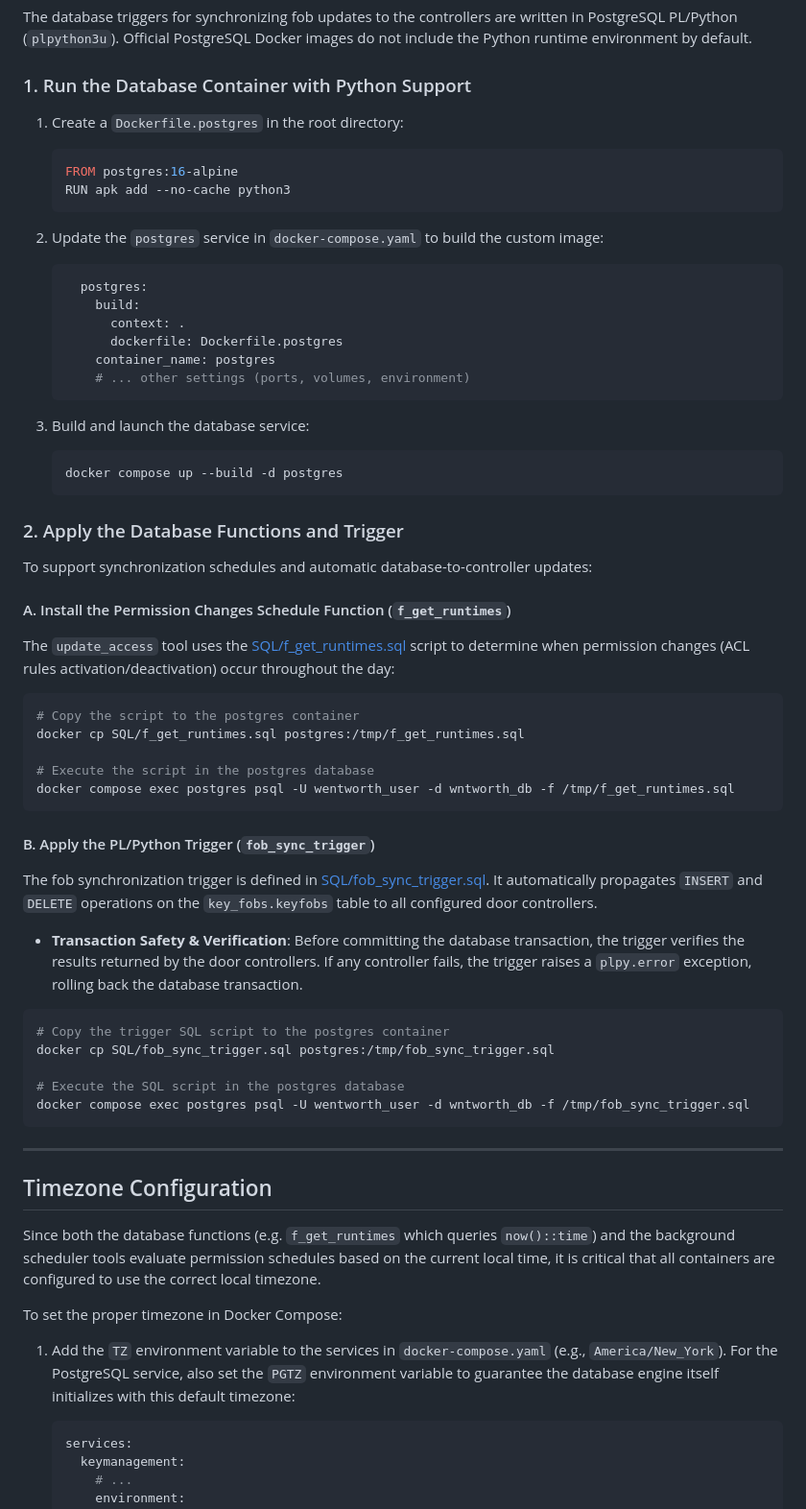
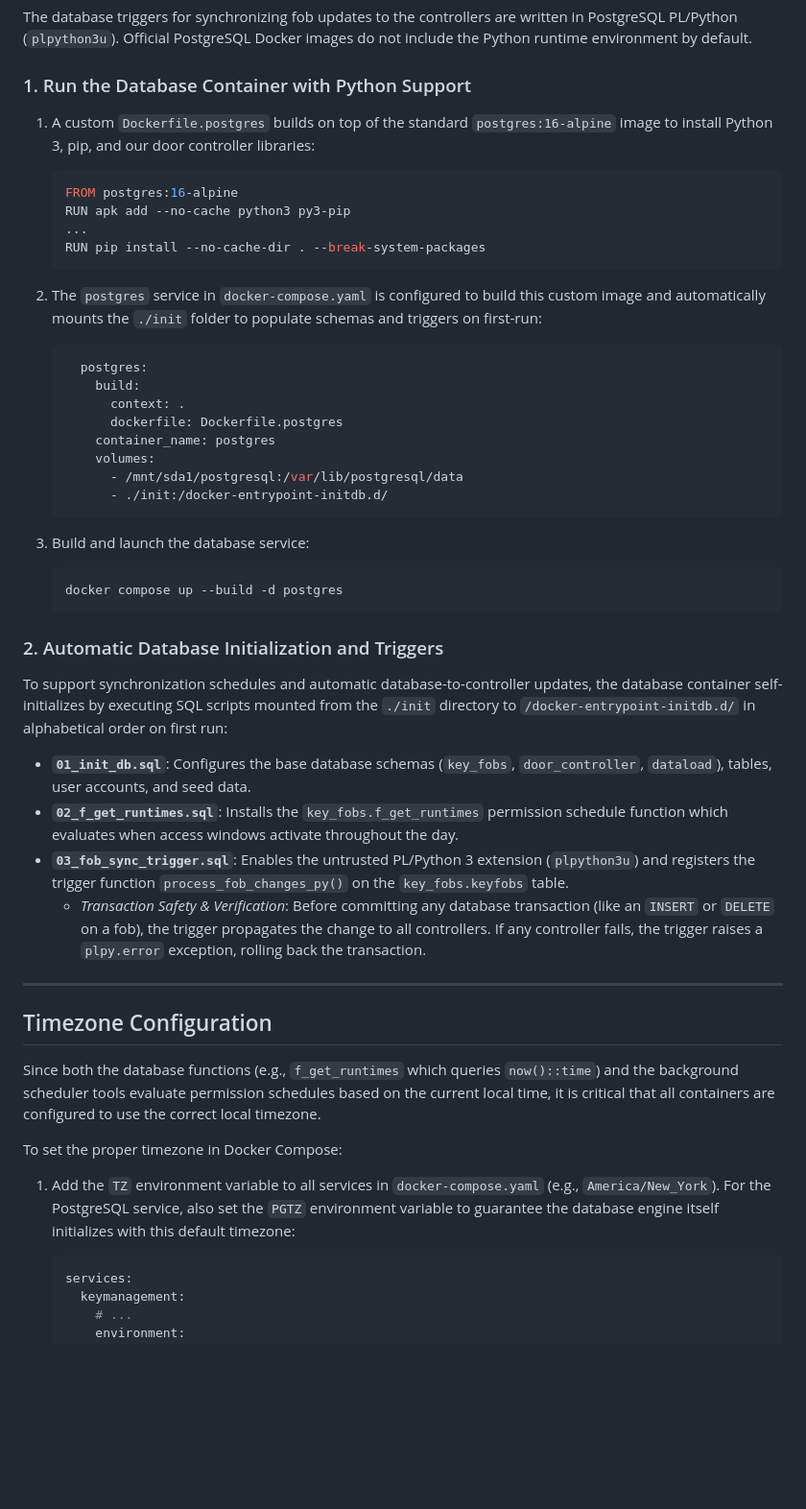
Before and after one commit to ebpowell/BeSeenDoorController, a Markdown page: README.md, the part around one of its changes. Shown at 96% size. Drawn GitHub-style; blank space fills up the shorter version.

Commit message:
Update README.md with database self-initialization instructions using docker-entrypoint-initdb.d mapping

````diff
--- a/README.md
+++ b/README.md
@@ -33,20 +33,24 @@ The database triggers for synchronizing fob updates to the controllers are writt
 
 ### 1. Run the Database Container with Python Support
 
-1. Create a `Dockerfile.postgres` in the root directory:
+1. A custom `Dockerfile.postgres` builds on top of the standard `postgres:16-alpine` image to install Python 3, pip, and our door controller libraries:
    ```dockerfile
    FROM postgres:16-alpine
-   RUN apk add --no-cache python3
+   RUN apk add --no-cache python3 py3-pip
+   ...
+   RUN pip install --no-cache-dir . --break-system-packages
    ```
 
-2. Update the `postgres` service in `docker-compose.yaml` to build the custom image:
+2. The `postgres` service in `docker-compose.yaml` is configured to build this custom image and automatically mounts the `./init` folder to populate schemas and triggers on first-run:
    ```yaml
      postgres:
        build:
          context: .
          dockerfile: Dockerfile.postgres
        container_name: postgres
-       # ... other settings (ports, volumes, environment)
+       volumes:
+         - /mnt/sda1/postgresql:/var/lib/postgresql/data
+         - ./init:/docker-entrypoint-initdb.d/
    ```
 
 3. Build and launch the database service:
@@ -54,43 +58,24 @@ The database triggers for synchronizing fob updates to the controllers are writt
    docker compose up --build -d postgres
    ```
 
-### 2. Apply the Database Functions and Trigger
+### 2. Automatic Database Initialization and Triggers
 
-To support synchronization schedules and automatic database-to-controller updates:
+To support synchronization schedules and automatic database-to-controller updates, the database container self-initializes by executing SQL scripts mounted from the `./init` directory to `/docker-entrypoint-initdb.d/` in alphabetical order on first run:
 
-#### A. Install the Permission Changes Schedule Function (`f_get_runtimes`)
-The `update_access` tool uses the [SQL/f_get_runtimes.sql](file:///home/ebpowell/GIT_REPO/BeSeenDoorController/SQL/f_get_runtimes.sql) script to determine when permission changes (ACL rules activation/deactivation) occur throughout the day:
-
-```bash
-# Copy the script to the postgres container
-docker cp SQL/f_get_runtimes.sql postgres:/tmp/f_get_runtimes.sql
-
-# Execute the script in the postgres database
-docker compose exec postgres psql -U wentworth_user -d wntworth_db -f /tmp/f_get_runtimes.sql
-```
-
-#### B. Apply the PL/Python Trigger (`fob_sync_trigger`)
-The fob synchronization trigger is defined in [SQL/fob_sync_trigger.sql](file:///home/ebpowell/GIT_REPO/BeSeenDoorController/SQL/fob_sync_trigger.sql). It automatically propagates `INSERT` and `DELETE` operations on the `key_fobs.keyfobs` table to all configured door controllers.
-
-* **Transaction Safety & Verification**: Before committing the database transaction, the trigger verifies the results returned by the door controllers. If any controller fails, the trigger raises a `plpy.error` exception, rolling back the database transaction.
-
-```bash
-# Copy the trigger SQL script to the postgres container
-docker cp SQL/fob_sync_trigger.sql postgres:/tmp/fob_sync_trigger.sql
-
-# Execute the SQL script in the postgres database
-docker compose exec postgres psql -U wentworth_user -d wntworth_db -f /tmp/fob_sync_trigger.sql
-```
+*   **`01_init_db.sql`**: Configures the base database schemas (`key_fobs`, `door_controller`, `dataload`), tables, user accounts, and seed data.
+*   **`02_f_get_runtimes.sql`**: Installs the `key_fobs.f_get_runtimes` permission schedule function which evaluates when access windows activate throughout the day.
+*   **`03_fob_sync_trigger.sql`**: Enables the untrusted PL/Python 3 extension (`plpython3u`) and registers the trigger function `process_fob_changes_py()` on the `key_fobs.keyfobs` table.
+    *   *Transaction Safety & Verification*: Before committing any database transaction (like an `INSERT` or `DELETE` on a fob), the trigger propagates the change to all controllers. If any controller fails, the trigger raises a `plpy.error` exception, rolling back the transaction.
 
 ---
 
 ## Timezone Configuration
 
-Since both the database functions (e.g. `f_get_runtimes` which queries `now()::time`) and the background scheduler tools evaluate permission schedules based on the current local time, it is critical that all containers are configured to use the correct local timezone.
+Since both the database functions (e.g., `f_get_runtimes` which queries `now()::time`) and the background scheduler tools evaluate permission schedules based on the current local time, it is critical that all containers are configured to use the correct local timezone.
 
 To set the proper timezone in Docker Compose:
 
-1. Add the `TZ` environment variable to the services in `docker-compose.yaml` (e.g., `America/New_York`). For the PostgreSQL service, also set the `PGTZ` environment variable to guarantee the database engine itself initializes with this default timezone:
+1. Add the `TZ` environment variable to all services in `docker-compose.yaml` (e.g., `America/New_York`). For the PostgreSQL service, also set the `PGTZ` environment variable to guarantee the database engine itself initializes with this default timezone:
    ```yaml
    services:
      keymanagement:
````
Also changed, not shown: other parts of README.md (+5 -5 lines).
